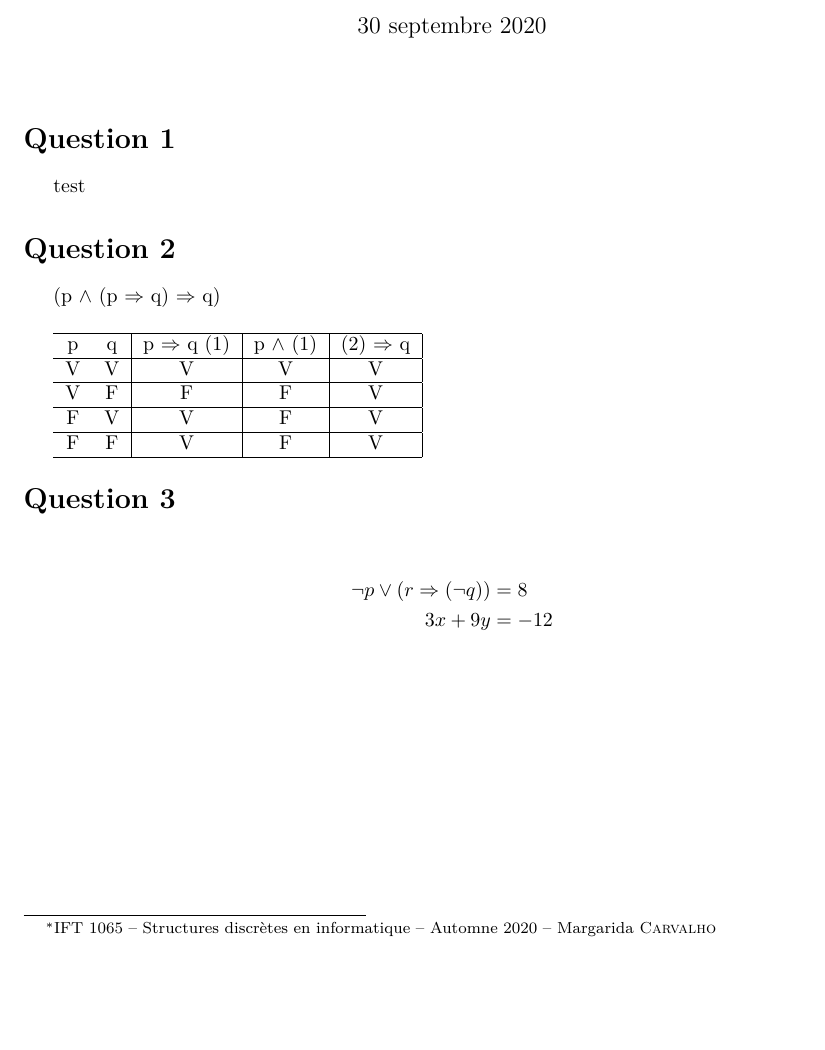
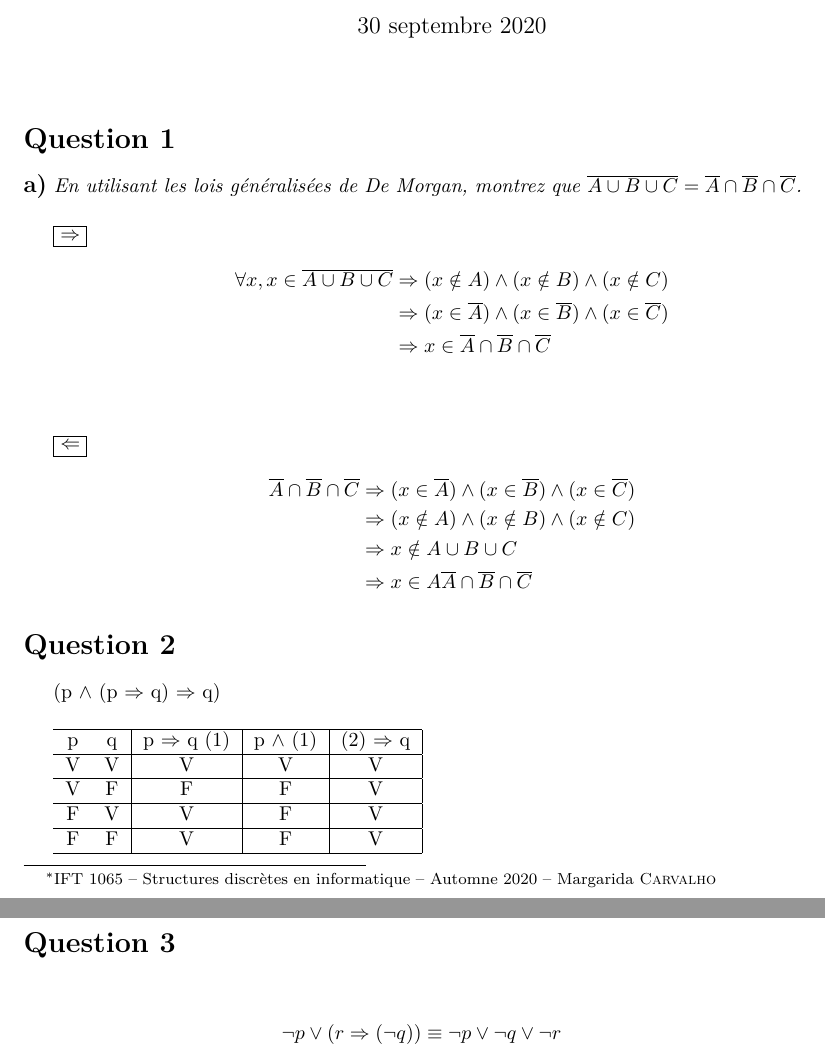
Before and after one commit to LibreEdu/IFT1065, a LaTeX document (devoir1/Devoir1.tex, which reads devoir1/question/1.tex): part of the page before the commit and two parts of pages 1 and 2 of 2 after it, the two joined at a grey line, cut so that both start at the same text, the shorter picture padded with empty space. Compiled offline with pdfLaTeX.

Commit message:
Question 1a

```diff
--- a/devoir1/question/1.tex
+++ b/devoir1/question/1.tex
@@ -1,2 +1,22 @@
 \section*{Question 1}
-test
+
+\noindent
+{\large \textbf{a)}}
+\emph{En utilisant les lois généralisées de De Morgan, montrez que $\overline{A \cup B \cup C} = \overline{A} \cap \overline{B} \cap \overline{C}$.}
+
+\bigskip
+\fbox{\(\Rightarrow\)}
+\begin{align*}
+	\forall x, x \in \overline{A \cup B \cup C} & \Rightarrow (x \notin A) \wedge (x \notin B) \wedge (x \notin C) \\
+	                                            & \Rightarrow (x \in \overline{A}) \wedge (x \in \overline{B}) \wedge (x \in \overline{C}) \\
+	                                            & \Rightarrow x \in \overline{A} \cap \overline{B} \cap \overline{C} \\
+\end{align*}
+
+\bigskip
+\fbox{\(\Leftarrow\)}
+\begin{align*}
+	\overline{A} \cap \overline{B} \cap \overline{C} & \Rightarrow (x \in \overline{A}) \wedge (x \in \overline{B}) \wedge (x \in \overline{C}) \\
+	                                                 & \Rightarrow (x \notin A) \wedge (x \notin B) \wedge (x \notin C) \\
+	                                                 & \Rightarrow x \notin A \cup B \cup C \\
+	                                                 & \Rightarrow x \in A \overline{A} \cap \overline{B} \cap \overline{C}
+\end{align*}
```
Also changed, not shown: devoir1/Devoir1.tex (+2 -2 lines), devoir1/Devoir1.pdf, devoir1/Enonce.pdf (added).
